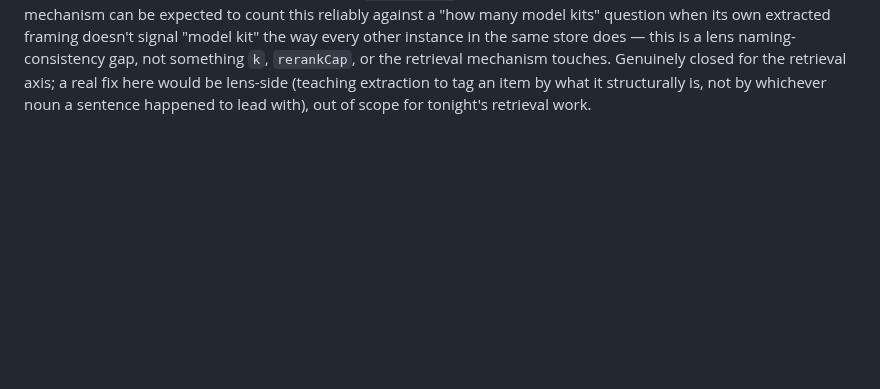
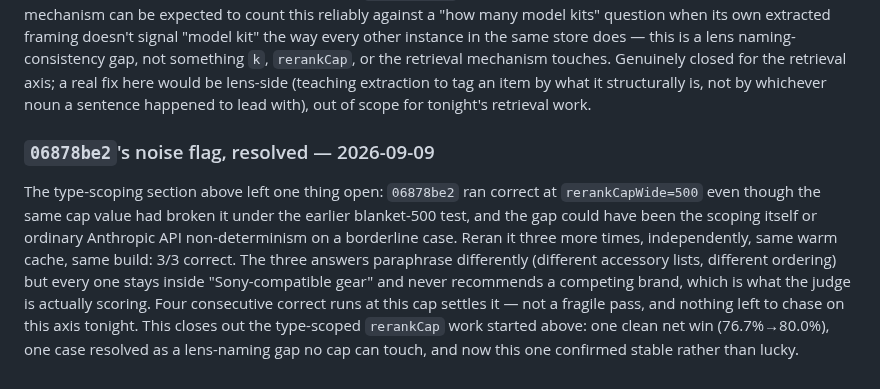
Before and after one commit to justinstimatze/winze, a Markdown page: ROADMAP.md, the part around the change. Drawn GitHub-style; blank space fills up the shorter version.

Commit message:
ROADMAP: resolve 06878be2's noise flag on the type-scoped rerankCap
Three independent reruns, 3/3 correct — settles the open question from
tonight's type-scoping section as stable, not borderline noise.

Co-Authored-By: Claude Sonnet 5 <noreply@anthropic.com>
Claude-Session: https://claude.ai/code/session_014CVYzDeTX3EPJYJ7ZJHPxZ

```diff
--- a/ROADMAP.md
+++ b/ROADMAP.md
@@ -1653,3 +1653,19 @@ closed for the retrieval axis; a real fix here would be lens-side (teaching
 extraction to tag an item by what it structurally is, not by whichever noun
 a sentence happened to lead with), out of scope for tonight's retrieval
 work.
+
+### `06878be2`'s noise flag, resolved — 2026-09-09
+
+The type-scoping section above left one thing open: `06878be2` ran correct
+at `rerankCapWide=500` even though the same cap value had broken it under
+the earlier blanket-500 test, and the gap could have been the scoping
+itself or ordinary Anthropic API non-determinism on a borderline case.
+Reran it three more times, independently, same warm cache, same build:
+3/3 correct. The three answers paraphrase differently (different accessory
+lists, different ordering) but every one stays inside "Sony-compatible
+gear" and never recommends a competing brand, which is what the judge is
+actually scoring. Four consecutive correct runs at this cap settles it —
+not a fragile pass, and nothing left to chase on this axis tonight. This
+closes out the type-scoped `rerankCap` work started above: one clean net
+win (76.7%→80.0%), one case resolved as a lens-naming gap no cap can touch,
+and now this one confirmed stable rather than lucky.
```
